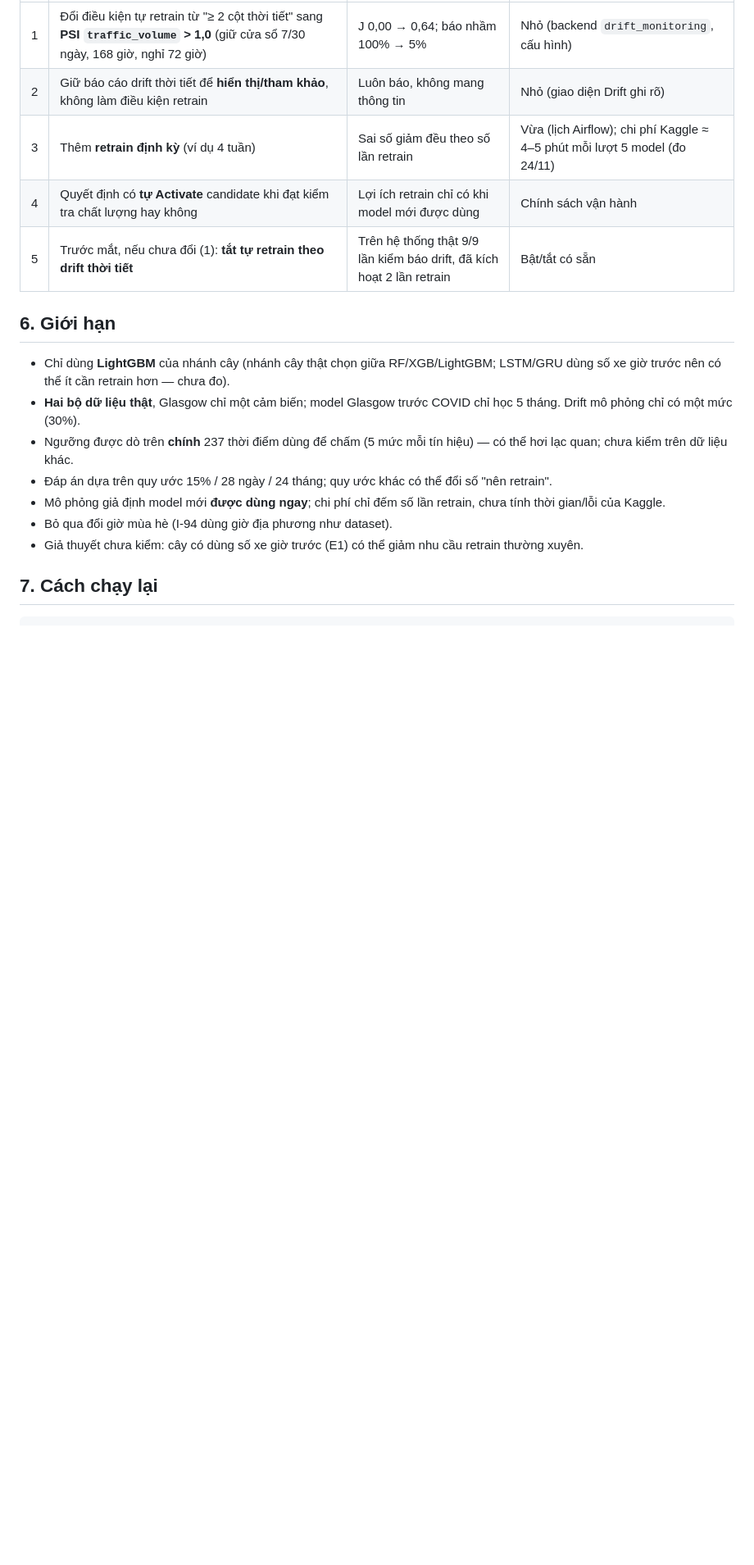
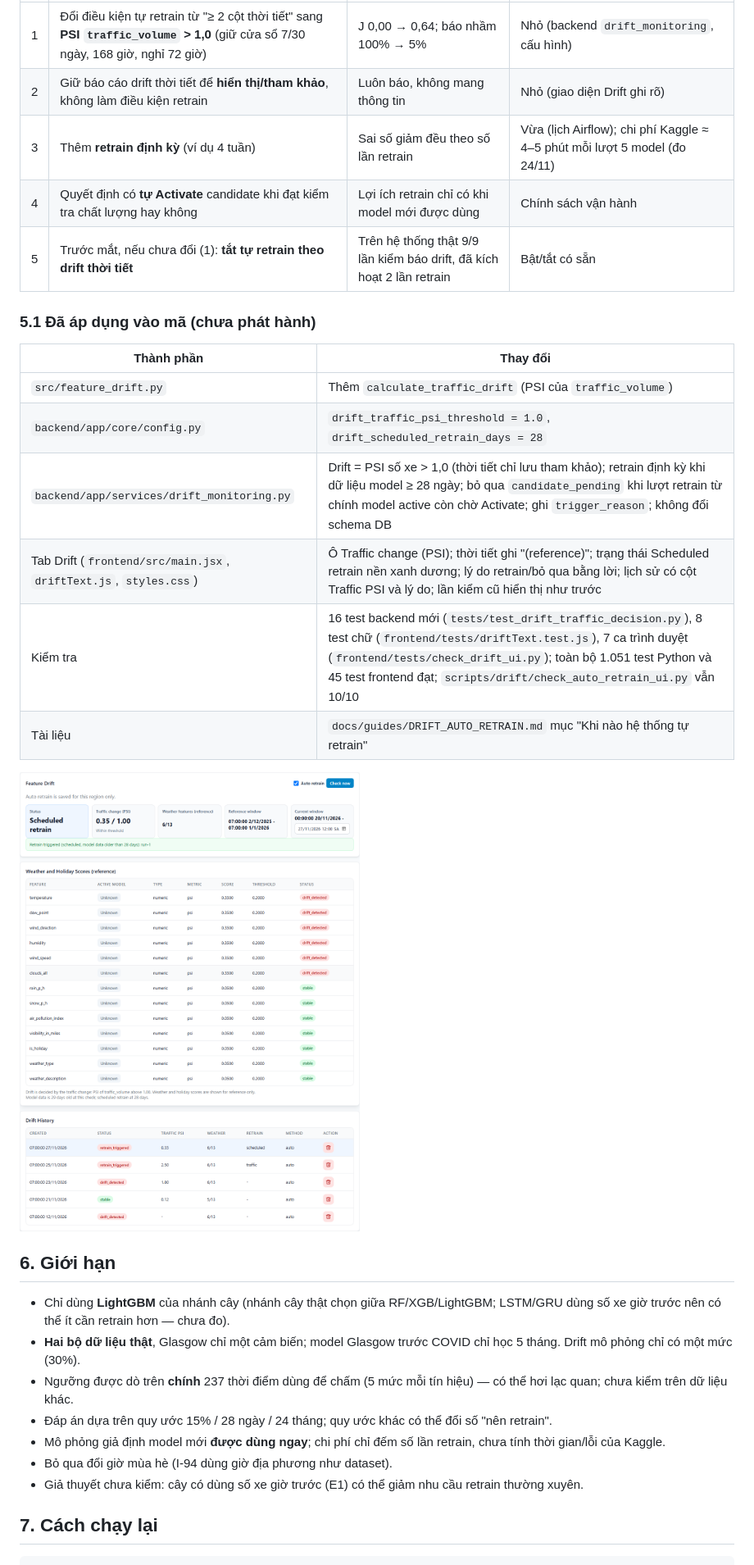
Before and after one commit to Phuctt205dev/adaptive-mlops-traffic-forecast-self-research-NT114.Q21, a Markdown page: experiments/E3-drift-retrain.md, the part around one of its changes. Shown at 82% size. GitHub-like rendering; pictures changed too: experiments/figures/E3-8-drift-page-after.png (added); blank space fills up the shorter version.

```diff
--- a/experiments/E3-drift-retrain.md
+++ b/experiments/E3-drift-retrain.md
@@ -124,6 +124,19 @@ WAPE cả năm (số lần retrain trong năm):
 | 3 | Thêm **retrain định kỳ** (ví dụ 4 tuần) | Sai số giảm đều theo số lần retrain | Vừa (lịch Airflow); chi phí Kaggle ≈ 4–5 phút mỗi lượt 5 model (đo 24/11) |
 | 4 | Quyết định có **tự Activate** candidate khi đạt kiểm tra chất lượng hay không | Lợi ích retrain chỉ có khi model mới được dùng | Chính sách vận hành |
 | 5 | Trước mắt, nếu chưa đổi (1): **tắt tự retrain theo drift thời tiết** | Trên hệ thống thật 9/9 lần kiểm báo drift, đã kích hoạt 2 lần retrain | Bật/tắt có sẵn |
+
+### 5.1 Đã áp dụng vào mã (chưa phát hành)
+
+| Thành phần | Thay đổi |
+| --- | --- |
+| `src/feature_drift.py` | Thêm `calculate_traffic_drift` (PSI của `traffic_volume`) |
+| `backend/app/core/config.py` | `drift_traffic_psi_threshold = 1.0`, `drift_scheduled_retrain_days = 28` |
+| `backend/app/services/drift_monitoring.py` | Drift = PSI số xe > 1,0 (thời tiết chỉ lưu tham khảo); retrain định kỳ khi dữ liệu model ≥ 28 ngày; bỏ qua `candidate_pending` khi lượt retrain từ chính model active còn chờ Activate; ghi `trigger_reason`; không đổi schema DB |
+| Tab Drift (`frontend/src/main.jsx`, `driftText.js`, `styles.css`) | Ô Traffic change (PSI); thời tiết ghi "(reference)"; trạng thái Scheduled retrain nền xanh dương; lý do retrain/bỏ qua bằng lời; lịch sử có cột Traffic PSI và lý do; lần kiểm cũ hiển thị như trước |
+| Kiểm tra | 16 test backend mới (`tests/test_drift_traffic_decision.py`), 8 test chữ (`frontend/tests/driftText.test.js`), 7 ca trình duyệt (`frontend/tests/check_drift_ui.py`); toàn bộ 1.051 test Python và 45 test frontend đạt; `scripts/drift/check_auto_retrain_ui.py` vẫn 10/10 |
+| Tài liệu | `docs/guides/DRIFT_AUTO_RETRAIN.md` mục "Khi nào hệ thống tự retrain" |
+
+![Tab Drift sau khi áp dụng (API giả lập)](figures/E3-8-drift-page-after.png)
 
 ## 6. Giới hạn
 
```
Also changed, not shown: other parts of experiments/E3-drift-retrain.md (+1 -1 lines), docs/guides/DRIFT_AUTO_RETRAIN.md (+43 -0 lines), 10 other files.
